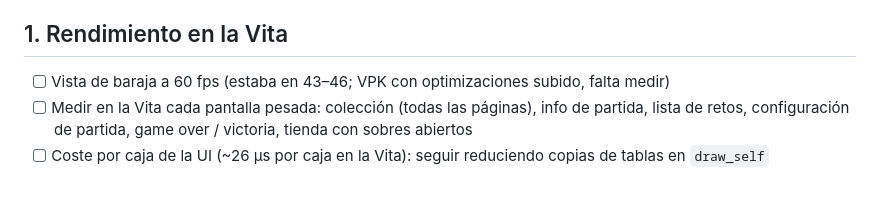
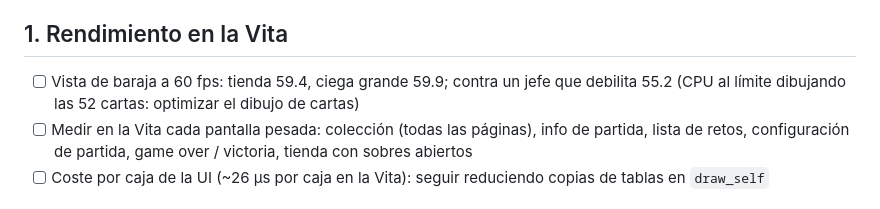
Before and after one commit to thebardockgames/vitalatro, a Markdown page: PENDIENTES.md, the part around the change. Rendered like a GitHub page.

Commit message:
PENDIENTES: deck view measured on the Vita (shop 59.4, big blind 59.9, debuffing boss 55.2)
Co-Authored-By: Claude Opus 5.5 <noreply@anthropic.com>

```diff
--- a/PENDIENTES.md
+++ b/PENDIENTES.md
@@ -4,7 +4,8 @@ Auditoría completa contra el código original (todas las funciones de los .lua,
 tipos de desbloqueo, centros, sonidos, shaders y los `TODO` del código). Se marca con `[x]` al terminar.
 
 ## 1. Rendimiento en la Vita
-- [ ] Vista de baraja a 60 fps (estaba en 43–46; VPK con optimizaciones subido, falta medir)
+- [ ] Vista de baraja a 60 fps: tienda 59.4, ciega grande 59.9; contra un jefe que debilita 55.2
+      (CPU al límite dibujando las 52 cartas: optimizar el dibujo de cartas)
 - [ ] Medir en la Vita cada pantalla pesada: colección (todas las páginas), info de partida, lista de retos,
       configuración de partida, game over / victoria, tienda con sobres abiertos
 - [ ] Coste por caja de la UI (~26 µs por caja en la Vita): seguir reduciendo copias de tablas en `draw_self`
```
